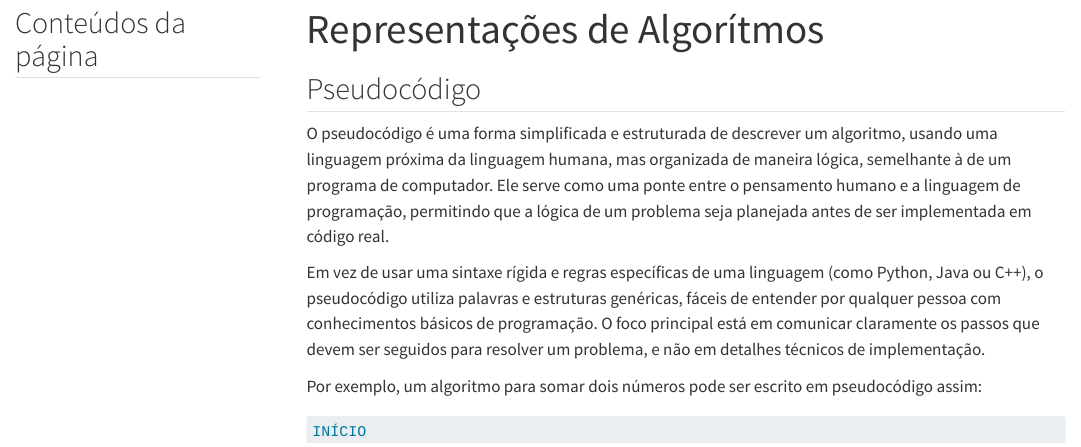
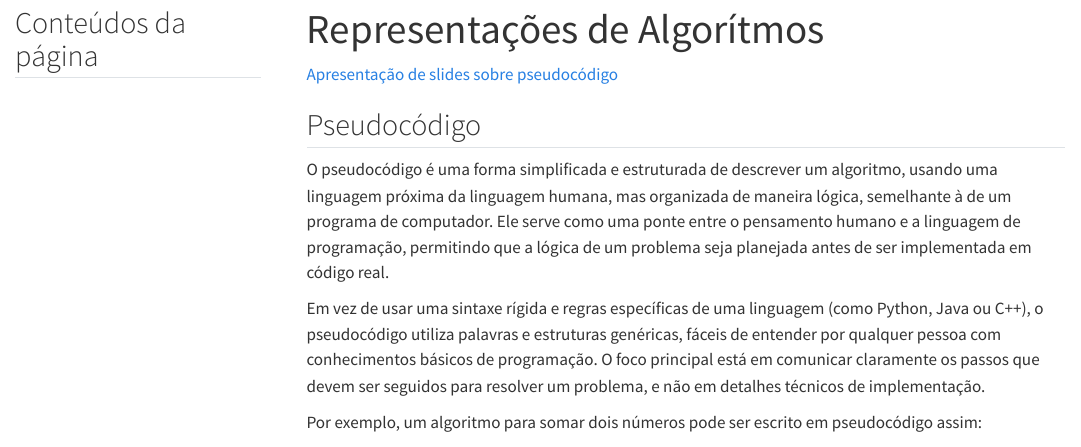
Before and after one commit to Lucas-Szuster/Curso-PDS0, a Quarto document (introducao/RepresentacoesDeAlgoritmos.qmd): the page in a window 1100 px wide, from its top. Rendered offline with R 4.5, knitr and Pandoc in place of Quarto, with nearby package versions; menus at the side of the page are left out.

Commit message:
Alterando apresentações e adiconando apresentação sobre pseudocódigo

```diff
--- a/introducao/RepresentacoesDeAlgoritmos.qmd
+++ b/introducao/RepresentacoesDeAlgoritmos.qmd
@@ -3,6 +3,8 @@ title: "Representações de Algorítmos"
 toc: true
 toc-title: "Conteúdos da página"
 ---
+
+[Apresentação de slides sobre pseudocódigo](slides/representacoes-de-algoritmos.pdf)
 
 ## Pseudocódigo
 
```
Also changed, not shown: introducao/slides/representacoes-de-algoritmos.pdf (added), introducao/slides/slides-algoritmos.pdf, 27 other files.
